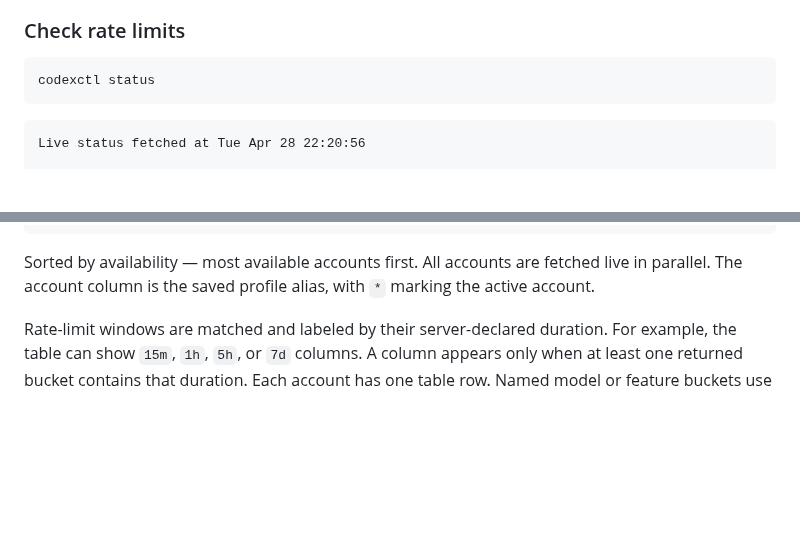
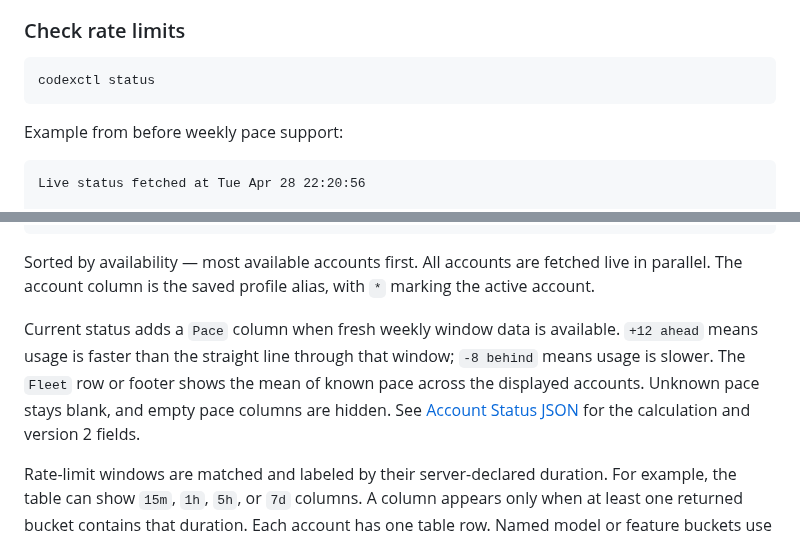
Before and after one commit to Sawmills/codexctl, a Markdown page: README.md, 2 parts joined by grey strips. Rendered like a GitHub page; blank space fills up the shorter version.

Commit message:
docs(status): explain pace beside the table example

````diff
--- a/README.md
+++ b/README.md
@@ -41,6 +41,8 @@ the credential-store namespace identical on default macOS and Linux filesystems.
 codexctl status
 ```
 
+Example from before weekly pace support:
+
 ```
 Live status fetched at Tue Apr 28 22:20:56
 
@@ -65,6 +67,13 @@ Usage-Based Accounts
 
 Sorted by availability — most available accounts first. All accounts are fetched live in parallel.
 The account column is the saved profile alias, with `*` marking the active account.
+
+Current status adds a `Pace` column when fresh weekly window data is available.
+`+12 ahead` means usage is faster than the straight line through that window;
+`-8 behind` means usage is slower. The `Fleet` row or footer shows the mean of known
+pace across the displayed accounts. Unknown pace stays blank, and empty pace columns
+are hidden. See [Account Status JSON](docs/status-json.md) for the calculation and
+version 2 fields.
 
 Rate-limit windows are matched and labeled by their server-declared duration. For example, the
 table can show `15m`, `1h`, `5h`, or `7d` columns. A column appears only when at least one returned
````
